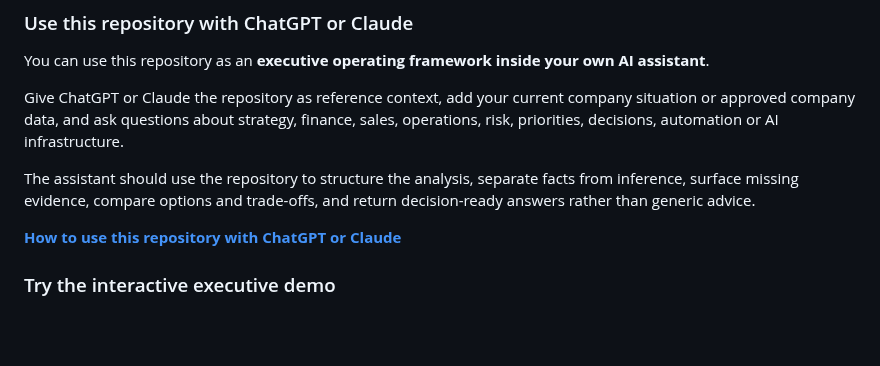
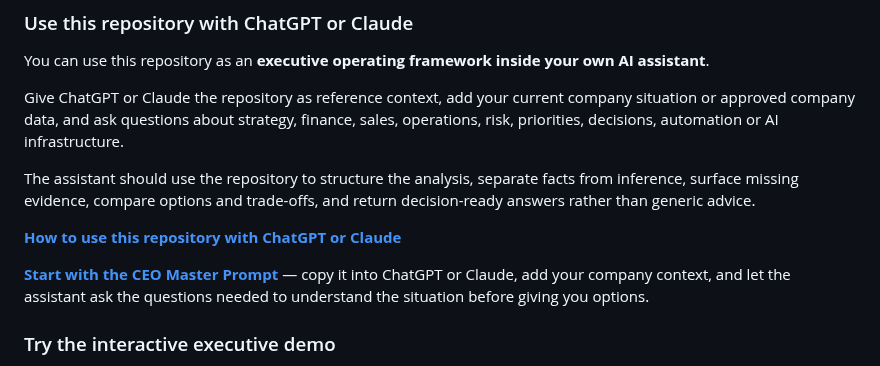
Before and after one commit to rgv3n/AI-Native-CEO-Copilot, a Markdown page: README.md, the part around the change. Drawn GitHub-style; blank space fills up the shorter version.

Commit message:
Surface CEO master prompt in README

```diff
--- a/README.md
+++ b/README.md
@@ -61,6 +61,8 @@ Give ChatGPT or Claude the repository as reference context, add your current com
 The assistant should use the repository to structure the analysis, separate facts from inference, surface missing evidence, compare options and trade-offs, and return decision-ready answers rather than generic advice.
 
 **[How to use this repository with ChatGPT or Claude](docs/use-with-chatgpt-or-claude.md)**
+
+**[Start with the CEO Master Prompt](docs/ceo-master-prompt.md)** — copy it into ChatGPT or Claude, add your company context, and let the assistant ask the questions needed to understand the situation before giving you options.
 
 ### Try the interactive executive demo
 
```
